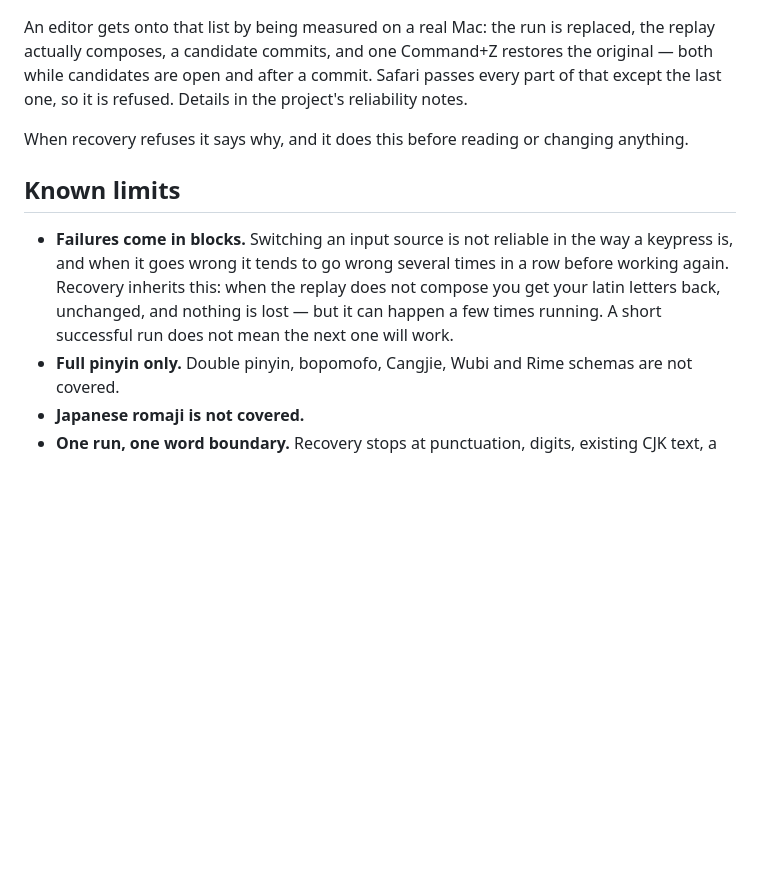
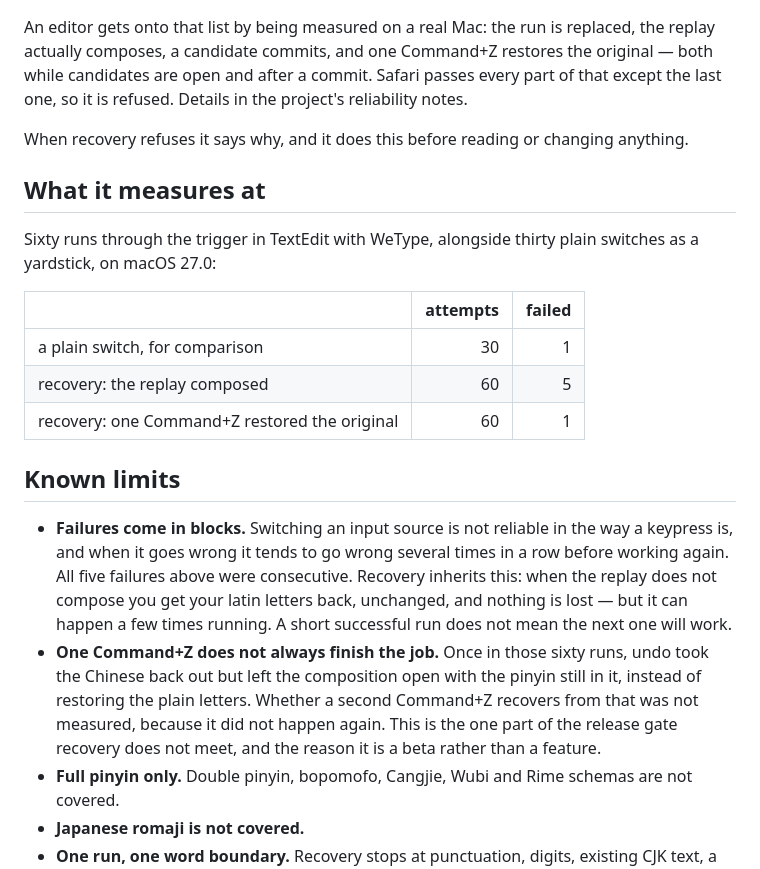
Before and after one commit to ShunmeiCho/cmd-ime, a Markdown page: docs/recovery-beta.md, the part around the change. GitHub-like rendering; blank space fills up the shorter version.

Commit message:
docs: what recovery measures at, including the gate it does not meet
Sixty runs through the trigger against thirty plain switches as a yardstick.
The replay failed five times and all five were consecutive, which is the
blocking the lab keeps finding. Undo left a composition open once instead of
restoring the letters: that is the single-Command+Z contract, and it is why
this is a beta rather than a feature.

Claude-Session: https://claude.ai/code/session_01CUCjv3RgCB2NLLdCReLi2J

```diff
--- a/docs/recovery-beta.md
+++ b/docs/recovery-beta.md
@@ -35,13 +35,29 @@ it is refused. Details in the project's reliability notes.
 
 When recovery refuses it says why, and it does this before reading or changing anything.
 
+## What it measures at
+
+Sixty runs through the trigger in TextEdit with WeType, alongside thirty plain switches as a
+yardstick, on macOS 27.0:
+
+| | attempts | failed |
+|---|---:|---:|
+| a plain switch, for comparison | 30 | 1 |
+| recovery: the replay composed | 60 | 5 |
+| recovery: one Command+Z restored the original | 60 | 1 |
+
 ## Known limits
 
 - **Failures come in blocks.** Switching an input source is not reliable in the way a keypress is,
-  and when it goes wrong it tends to go wrong several times in a row before working again. Recovery
-  inherits this: when the replay does not compose you get your latin letters back, unchanged, and
-  nothing is lost — but it can happen a few times running. A short successful run does not mean the
-  next one will work.
+  and when it goes wrong it tends to go wrong several times in a row before working again. All five
+  failures above were consecutive. Recovery inherits this: when the replay does not compose you get
+  your latin letters back, unchanged, and nothing is lost — but it can happen a few times running.
+  A short successful run does not mean the next one will work.
+- **One Command+Z does not always finish the job.** Once in those sixty runs, undo took the Chinese
+  back out but left the composition open with the pinyin still in it, instead of restoring the plain
+  letters. Whether a second Command+Z recovers from that was not measured, because it did not happen
+  again. This is the one part of the release gate recovery does not meet, and the reason it is a
+  beta rather than a feature.
 - **Full pinyin only.** Double pinyin, bopomofo, Cangjie, Wubi and Rime schemas are not covered.
 - **Japanese romaji is not covered.**
 - **One run, one word boundary.** Recovery stops at punctuation, digits, existing CJK text, a line
```
